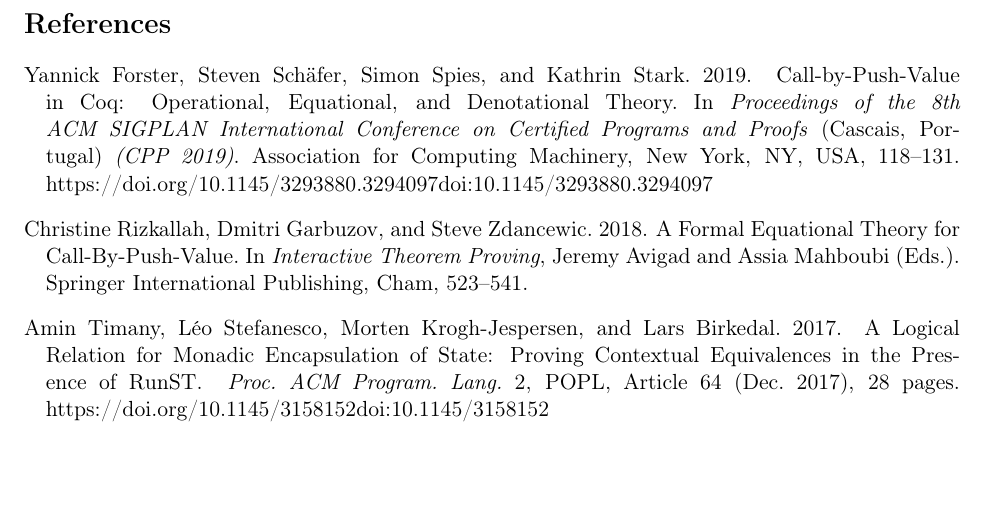
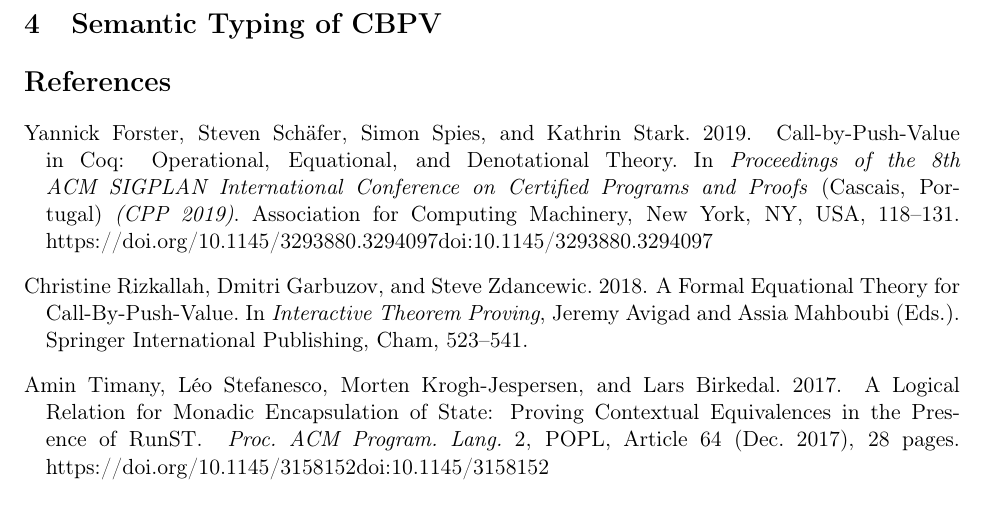
Before and after one commit to euisuny/logrel-iris, a LaTeX document (proposal/proposal.tex): part of page 2 of 2, cut at the place of the change. Compiled offline with pdfLaTeX.

Commit message:
'Nother section header

```diff
--- a/proposal/proposal.tex
+++ b/proposal/proposal.tex
@@ -74,6 +74,9 @@ In the next two sections, we will describe the operational semantics of CBPV tha
 to encode, and a sketch of the semantic typing relation that we wish to prove sound
 with respect to the operational semantics.
 
+\section{Semantic Typing of CBPV}
+
+
 \bibliography{refs}
 
 \end{document}
```
